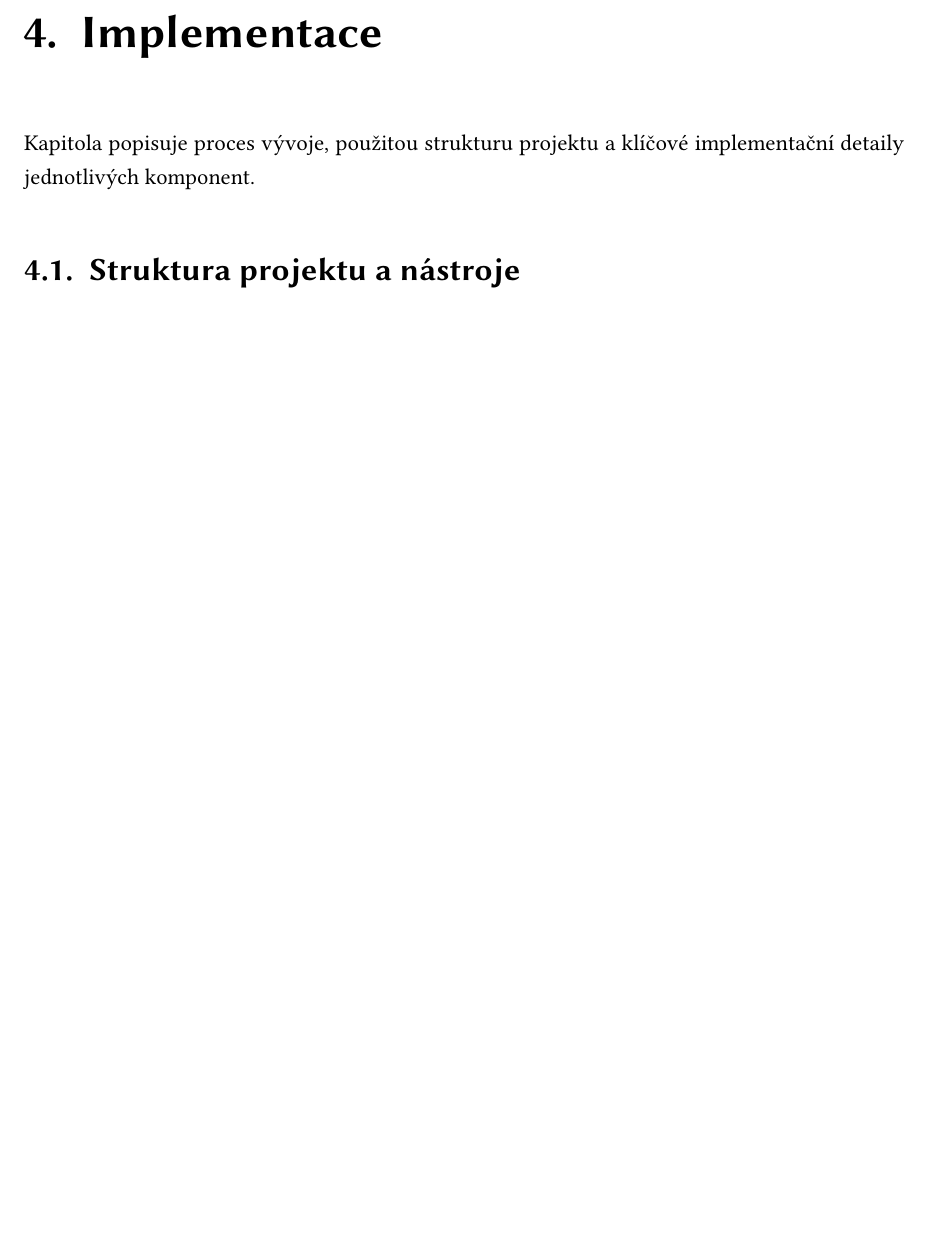
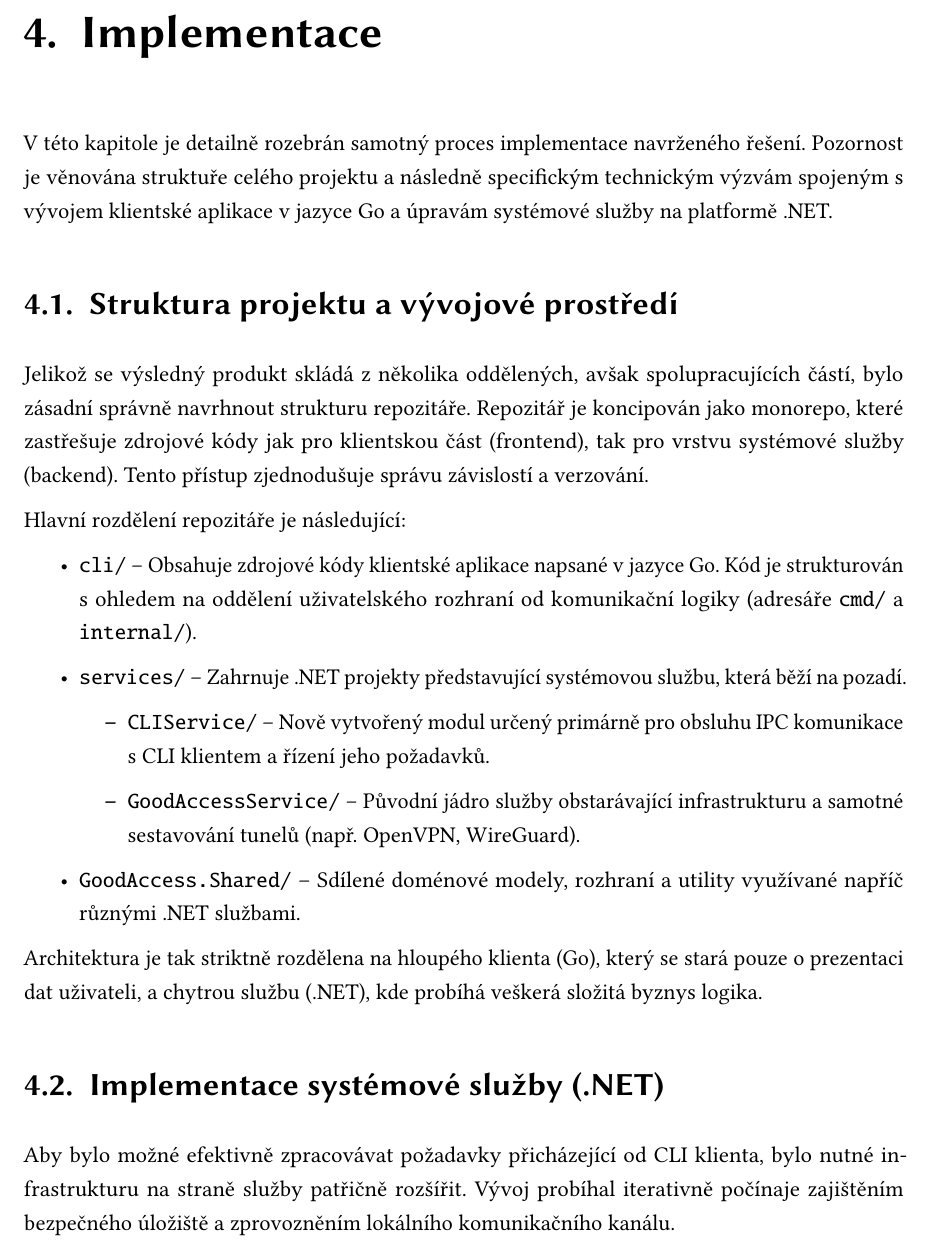
Before and after one commit to ValdemarPospisil/Bachelors, a LaTeX thesis (thesis/thesis.tex, which reads thesis/chapters/04_implementace.tex): part of page 51 of 61, cut so that both start at the same text, the shorter picture padded with empty space. Compiled offline with pdfLaTeX.

Commit message:
feat(docs): Draft Phase 1 of Implementace chapter

```diff
--- a/thesis/chapters/04_implementace.tex
+++ b/thesis/chapters/04_implementace.tex
@@ -1,28 +1,24 @@
 \chapter{Implementace}
 \label{chap:implementace}
 
-Kapitola popisuje proces vývoje, použitou strukturu projektu a klíčové implementační detaily jednotlivých komponent.
+V této kapitole je detailně rozebrán samotný proces implementace navrženého řešení. Pozornost je věnována struktuře celého projektu a následně specifickým technickým výzvám spojeným s vývojem klientské aplikace v jazyce Go a úpravám systémové služby na platformě .NET.
 
-\section{Struktura projektu a nástroje}
-% Zde:
-% - Popis Clean Architecture v Go (adresáře cmd, internal, pkg).
-% - Použité knihovny (Cobra, Viper, BubbleTea).
-% - Verzování a build proces (Makefiles).
+\section{Struktura projektu a vývojové prostředí}
+Jelikož se výsledný produkt skládá z několika oddělených, avšak spolupracujících částí, bylo zásadní správně navrhnout strukturu repozitáře. Repozitář je koncipován jako monorepo, které zastřešuje zdrojové kódy jak pro klientskou část (frontend), tak pro vrstvu systémové služby (backend). Tento přístup zjednodušuje správu závislostí a verzování.
 
-\section{Implementace klienta (Frontend)}
-% Zde:
-% - Jak funguje parsování příkazů (Cobra).
-% - Implementace TUI (BubbleTea model-update-view cyklus).
-% - Komunikační vrstva (odesílání dat do socketu).
+Hlavní rozdělení repozitáře je následující:
+\begin{itemize}
+    \item \texttt{cli/} -- Obsahuje zdrojové kódy klientské aplikace napsané v jazyce Go. Kód je strukturován s ohledem na oddělení uživatelského rozhraní od komunikační logiky (adresáře \texttt{cmd/} a \texttt{internal/}).
+    \item \texttt{services/} -- Zahrnuje .NET projekty představující systémovou službu, která běží na pozadí.
+    \begin{itemize}
+        \item \texttt{CLIService/} -- Nově vytvořený modul určený primárně pro obsluhu IPC komunikace s CLI klientem a řízení jeho požadavků.
+        \item \texttt{GoodAccessService/} -- Původní jádro služby obstarávající infrastrukturu a samotné sestavování tunelů (např. OpenVPN, WireGuard).
+    \end{itemize}
+    \item \texttt{GoodAccess.Shared/} -- Sdílené doménové modely, rozhraní a utility využívané napříč různými .NET službami.
+\end{itemize}
 
-\section{Úpravy backendové služby}
-% Zde:
-% - Jak jsi upravil .NET službu, aby naslouchala na Unix Socketu.
-% - Zpracování příkazů a volání WireGuard/OpenVPN logiky.
-% - Handling signálů (SIGTERM, SIGINT).
+Architektura je tak striktně rozdělena na hloupého klienta (Go), který se stará pouze o prezentaci dat uživateli, a chytrou službu (.NET), kde probíhá veškerá složitá byznys logika.
 
-\section{Integrace WireGuardu}
-% Zde:
-% - Jak služba reálně nastavuje síť (volání 'ip link', 'wg' nebo nativní knihovny).
-% - Řešení DNS a routování.
+\section{Implementace systémové služby (.NET)}
+Aby bylo možné efektivně zpracovávat požadavky přicházející od CLI klienta, bylo nutné infrastrukturu na straně služby patřičně rozšířit. Vývoj probíhal iterativně počínaje zajištěním bezpečného úložiště a zprovozněním lokálního komunikačního kanálu.
 
```
Also changed, not shown: thesis/chapters/04_implementace.tex (35 more changed lines).
